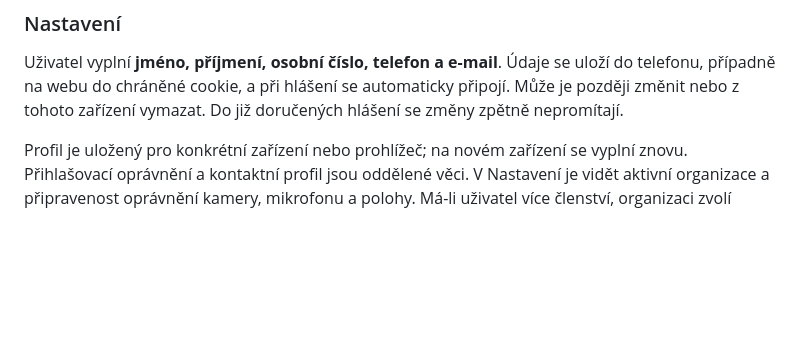
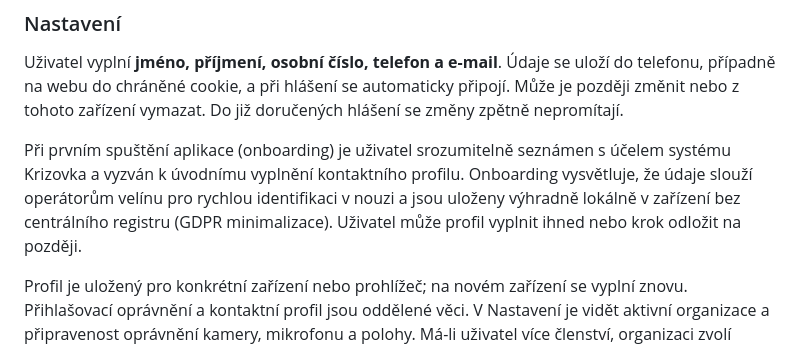
Before and after one commit to Legiani/krizovka, a Markdown page: produktovy-zamer.md, the part around the change. Rendered like a GitHub page; blank space fills up the shorter version.

```diff
--- a/produktovy-zamer.md
+++ b/produktovy-zamer.md
@@ -58,6 +58,8 @@ Přihlášení, příslušnost k organizaci, kontakty a oprávnění zařízení
 ### Nastavení
 
 Uživatel vyplní **jméno, příjmení, osobní číslo, telefon a e-mail**. Údaje se uloží do telefonu, případně na webu do chráněné cookie, a při hlášení se automaticky připojí. Může je později změnit nebo z tohoto zařízení vymazat. Do již doručených hlášení se změny zpětně nepromítají.
+
+Při prvním spuštění aplikace (onboarding) je uživatel srozumitelně seznámen s účelem systému Krizovka a vyzván k úvodnímu vyplnění kontaktního profilu. Onboarding vysvětluje, že údaje slouží operátorům velínu pro rychlou identifikaci v nouzi a jsou uloženy výhradně lokálně v zařízení bez centrálního registru (GDPR minimalizace). Uživatel může profil vyplnit ihned nebo krok odložit na později.
 
 Profil je uložený pro konkrétní zařízení nebo prohlížeč; na novém zařízení se vyplní znovu. Přihlašovací oprávnění a kontaktní profil jsou oddělené věci. V Nastavení je vidět aktivní organizace a připravenost oprávnění kamery, mikrofonu a polohy. Má-li uživatel více členství, organizaci zvolí předem, aby ji nemusel vybírat při incidentu.
 
```
Also changed, not shown: docs/use-cases.md (+34 -0 lines), technicka-dokumentace.md (+2 -1 lines).
